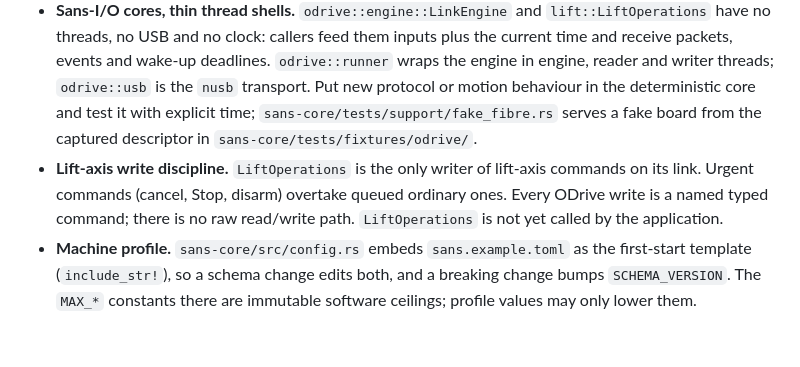
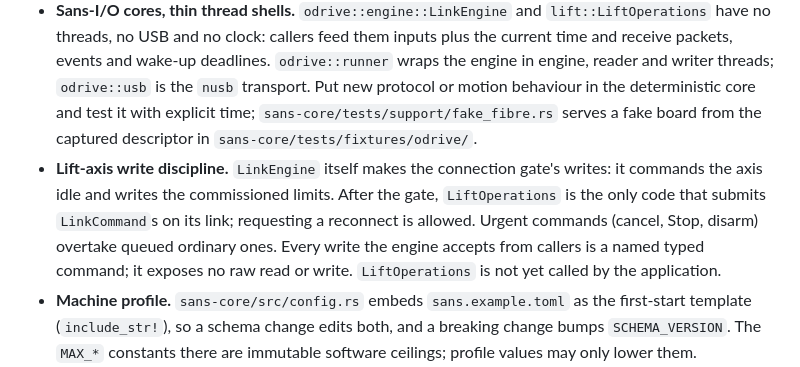
Before and after one commit to libreflip/sans, a Markdown page: AGENTS.md, the part around the change. GitHub-like rendering; blank space fills up the shorter version.

Commit message:
docs(agents): separate connection-gate writes from LiftOperations commands

```diff
--- a/AGENTS.md
+++ b/AGENTS.md
@@ -14,7 +14,7 @@ This repository is a Rust workspace. `sans-app/` builds the native `sans` touchs
 - **Device seams.** `MachineFactory` and `ControllerMachine` are the controller's hardware boundary. `sans-app/src/main.rs` composes the production factory (V4L2 cameras on Linux, Monospace serial board, ODrive USB opener); tests substitute fakes from `<crate>/tests/support/`. V4L2 camera code is `#[cfg(target_os = "linux")]`, so camera capture code only compiles and runs on Linux.
 - **Two boards.** The Monospace Arduino (`sans-core/src/hardware/`) speaks a line-oriented text protocol over serial and drives vacuum, flutter fan, turn blower, lights and the pressure sensor. The ODrive Mini (`sans-core/src/odrive/`) drives the lift axis over native Fibre USB.
 - **Sans-I/O cores, thin thread shells.** `odrive::engine::LinkEngine` and `lift::LiftOperations` have no threads, no USB and no clock: callers feed them inputs plus the current time and receive packets, events and wake-up deadlines. `odrive::runner` wraps the engine in engine, reader and writer threads; `odrive::usb` is the `nusb` transport. Put new protocol or motion behaviour in the deterministic core and test it with explicit time; `sans-core/tests/support/fake_fibre.rs` serves a fake board from the captured descriptor in `sans-core/tests/fixtures/odrive/`.
-- **Lift-axis write discipline.** `LiftOperations` is the only writer of lift-axis commands on its link. Urgent commands (cancel, Stop, disarm) overtake queued ordinary ones. Every ODrive write is a named typed command; there is no raw read/write path. `LiftOperations` is not yet called by the application.
+- **Lift-axis write discipline.** `LinkEngine` itself makes the connection gate's writes: it commands the axis idle and writes the commissioned limits. After the gate, `LiftOperations` is the only code that submits `LinkCommand`s on its link; requesting a reconnect is allowed. Urgent commands (cancel, Stop, disarm) overtake queued ordinary ones. Every write the engine accepts from callers is a named typed command; it exposes no raw read or write. `LiftOperations` is not yet called by the application.
 - **Machine profile.** `sans-core/src/config.rs` embeds `sans.example.toml` as the first-start template (`include_str!`), so a schema change edits both, and a breaking change bumps `SCHEMA_VERSION`. The `MAX_*` constants there are immutable software ceilings; profile values may only lower them.
 - **App as library.** `sans-app/src/lib.rs` holds the application and screens so `egui_kittest` tests drive the same app headlessly; `main.rs` only parses arguments and bootstraps. `sans-app/src/screen.rs` documents the layout contract every screen follows: anything the operator depends on goes in the fixed action bar, with Stop first.
 
```
